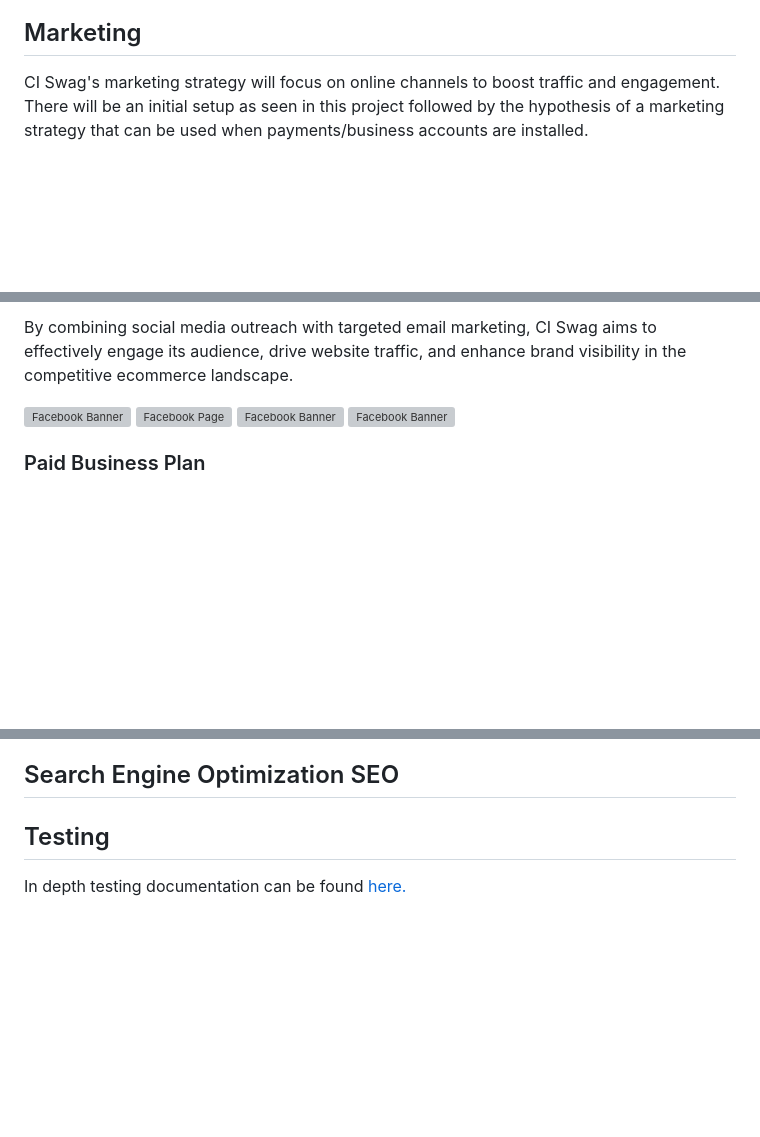
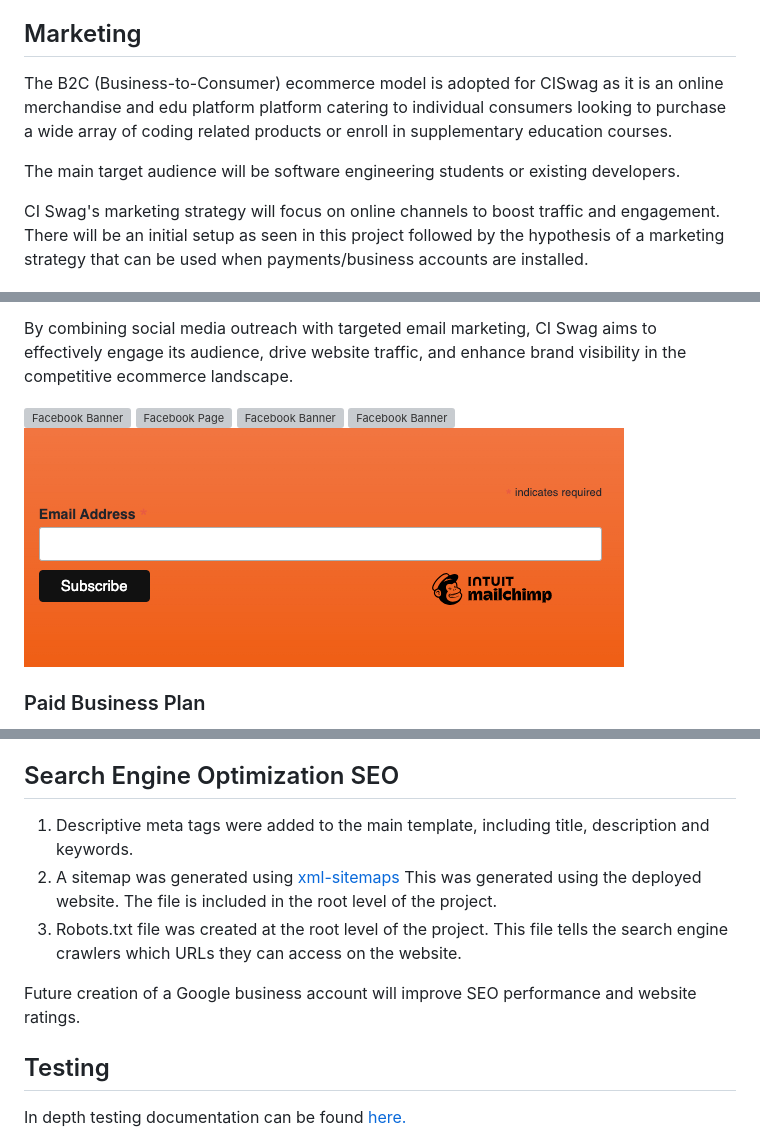
Before and after one commit to Noah-Samawi/ci-swag, a Markdown page: README.md, 3 parts joined by grey strips. Rendered like a GitHub page; pictures changed too: documentation/images/features/newsletter.png (added); blank space fills up the shorter version; grey boxes are pictures that could not be loaded.

Commit message:
Update Readme credits #53

```diff
--- a/README.md
+++ b/README.md
@@ -535,6 +535,10 @@ Implement a tracker that monitors users' progress through online courses based o
 
 ## Marketing
 
+The B2C (Business-to-Consumer) ecommerce model is adopted for CISwag as it is an online merchandise and edu platform platform catering to individual consumers looking to purchase a wide array of coding related products or enroll in supplementary education courses.
+
+The main target audience will be software engineering students or existing developers.
+
 CI Swag's marketing strategy will focus on online channels to boost traffic and engagement. There will be an initial setup as seen in this project followed by the hypothesis of a marketing strategy that can be used when payments/business accounts are installed.
 
 ### Initial Plan
@@ -549,6 +553,7 @@ By combining social media outreach with targeted email marketing, CI Swag aims t
 ![Facebook Page](./documentation/images/fbpage.png)
 ![Facebook Banner](./documentation/images/fbfaq.png)
 ![Facebook Banner](./documentation/images/fbreply.png)
+![Newsletter](./documentation/images/features/newsletter.png)
 
 ### Paid Business Plan
 
@@ -573,6 +578,12 @@ Hypthoesis of a marketing plan for paid business. This will be broken down into
 4. Installing pixel throughout the website for key metrics
 
 ## Search Engine Optimization SEO
+
+1. Descriptive meta tags were added to the main template, including title, description and keywords.
+2. A sitemap was generated using [xml-sitemaps](https://www.xml-sitemaps.com/) This was generated using the deployed website. The file is included in the root level of the project.
+3. Robots.txt file was created at the root level of the project. This file tells the search engine crawlers which URLs they can access on the website.
+
+Future creation of a Google business account will improve SEO performance and website ratings.
 
 ## Testing
 
```
Also changed, not shown: other parts of README.md (+4 -0 lines).
